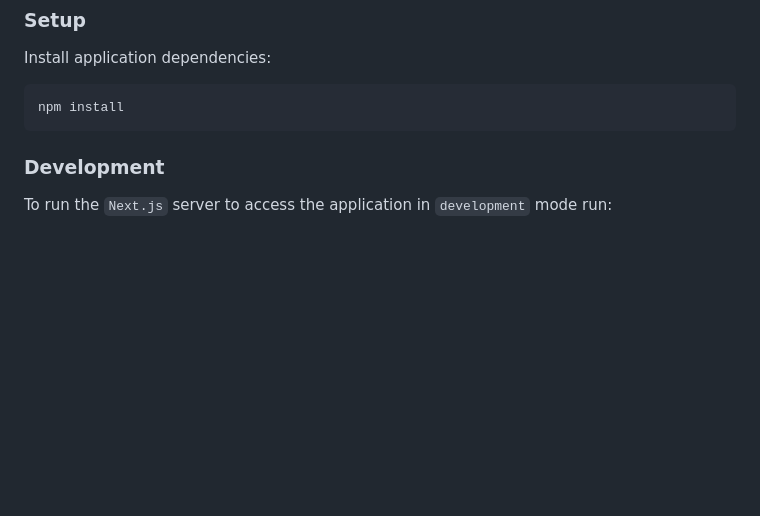
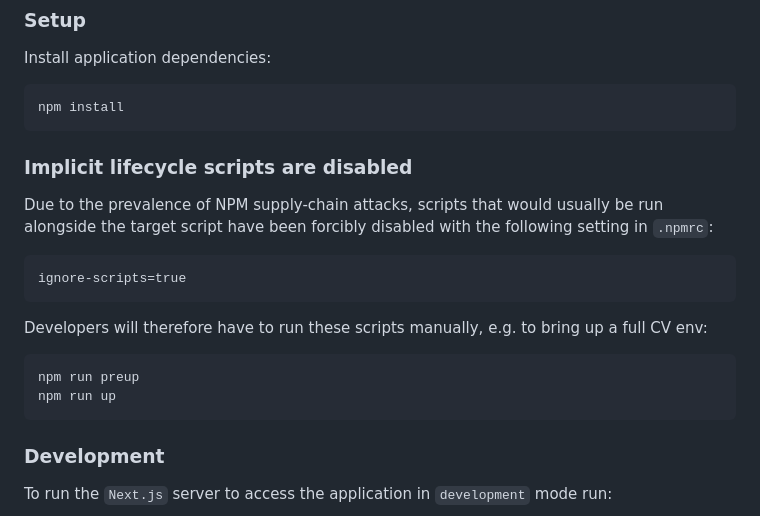
Before and after one commit to DEFRA/fcp-cv-frontend, a Markdown page: README.md, the part around the change. Rendered like a GitHub page; blank space fills up the shorter version.

Commit message:
docs: explain disabling NPM lifecycle scripts

````diff
--- a/README.md
+++ b/README.md
@@ -95,6 +95,21 @@ Install application dependencies:
 
 ```bash
 npm install
+```
+
+### Implicit lifecycle scripts are disabled
+
+Due to the prevalence of NPM supply-chain attacks, scripts that would usually be run alongside the target script have been forcibly disabled with the following setting in `.npmrc`:
+
+```.npmrc
+ignore-scripts=true
+```
+
+Developers will therefore have to run these scripts manually, e.g. to bring up a full CV env:
+
+```shell
+npm run preup
+npm run up
 ```
 
 ### Development
````
